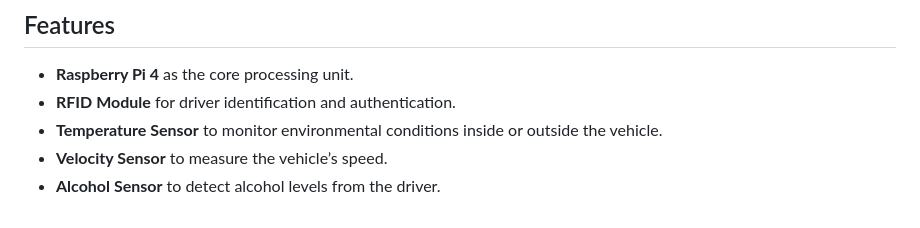
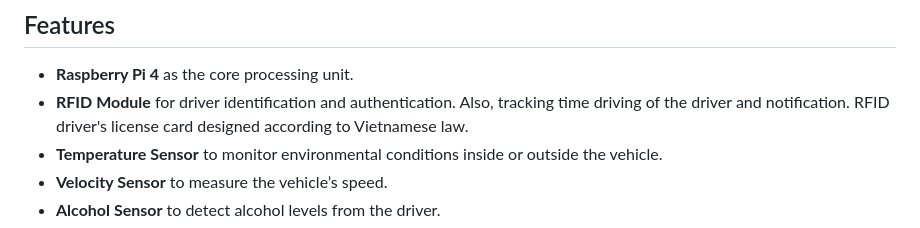
Before and after one commit to lehphuc2002/Blackbox_Vehicle, a Markdown page: README.md, the part around the change. Drawn GitHub-style.

```diff
--- a/README.md
+++ b/README.md
@@ -6,7 +6,7 @@ This project focuses on the development of a **Black Box System** for vehicles,
 ## Features
 
 - **Raspberry Pi 4** as the core processing unit.
-- **RFID Module** for driver identification and authentication.
+- **RFID Module** for driver identification and authentication. Also, tracking time driving of the driver and notification. RFID driver's license card designed according to Vietnamese law.
 - **Temperature Sensor** to monitor environmental conditions inside or outside the vehicle.
 - **Velocity Sensor** to measure the vehicle’s speed.
 - **Alcohol Sensor** to detect alcohol levels from the driver.
```
